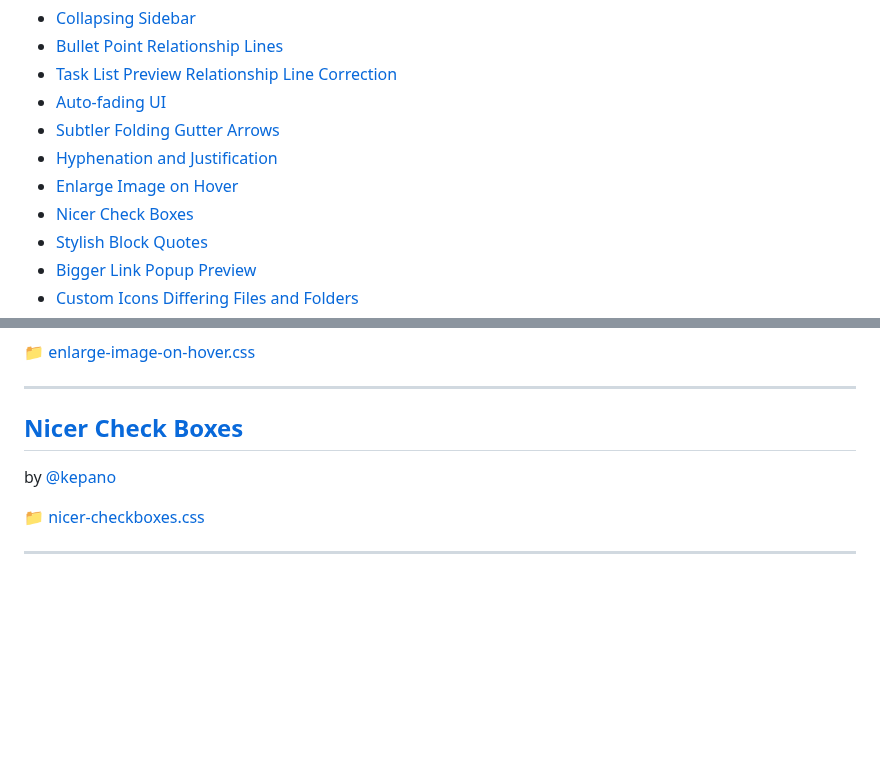
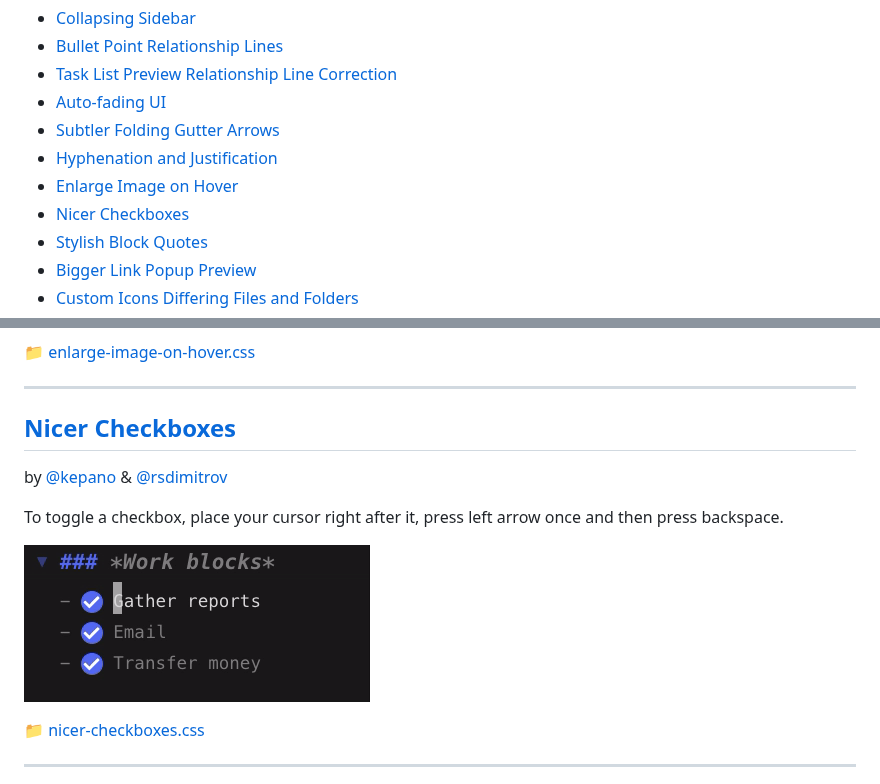
Before and after one commit to kmaasrud/awesome-obsidian, a Markdown page: README.md, 2 parts joined by grey strips. Drawn GitHub-style; pictures changed too: media/css-snippets/nicer-checkboxes-1.gif (added); blank space fills up the shorter version.

Commit message:
Update "Nicer checkboxes"

```diff
--- a/README.md
+++ b/README.md
@@ -63,7 +63,7 @@ Small tweaks to add to your `vault/.obsidian/snippets` folder.
 - [Subtler Folding Gutter Arrows](#subtler-folding-gutter-arrows)
 - [Hyphenation and Justification](#hyphenation-and-justification)
 - [Enlarge Image on Hover](#enlarge-image-on-hover)
-- [Nicer Check Boxes](#nicer-check-boxes)
+- [Nicer Checkboxes](#nicer-checkboxes)
 - [Stylish Block Quotes](#stylish-block-quotes)
 - [Bigger Link Popup Preview](#bigger-link-popup-preview)
 - [Custom Icons Differing Files and Folders](#custom-icons-differing-files-and-folders)
@@ -142,8 +142,12 @@ by [@den](https://forum.obsidian.md/u/den/summary)
 
 ---
 
-## [Nicer Check Boxes](code\css-snippets\nicer-checkboxes.css)
-by [@kepano](https://forum.obsidian.md/u/kepano/summary)
+## [Nicer Checkboxes](code\css-snippets\nicer-checkboxes.css)
+by [@kepano](https://forum.obsidian.md/u/kepano/summary) & [@rsdimitrov](https://forum.obsidian.md/u/rsdimitrov)
+
+To toggle a checkbox, place your cursor right after it, press left arrow once and then press backspace.
+
+![](media/css-snippets/nicer-checkboxes-1.gif)
 
 [📁 nicer-checkboxes.css](code\css-snippets\nicer-checkboxes.css)
 
```
Also changed, not shown: 1 other file.
